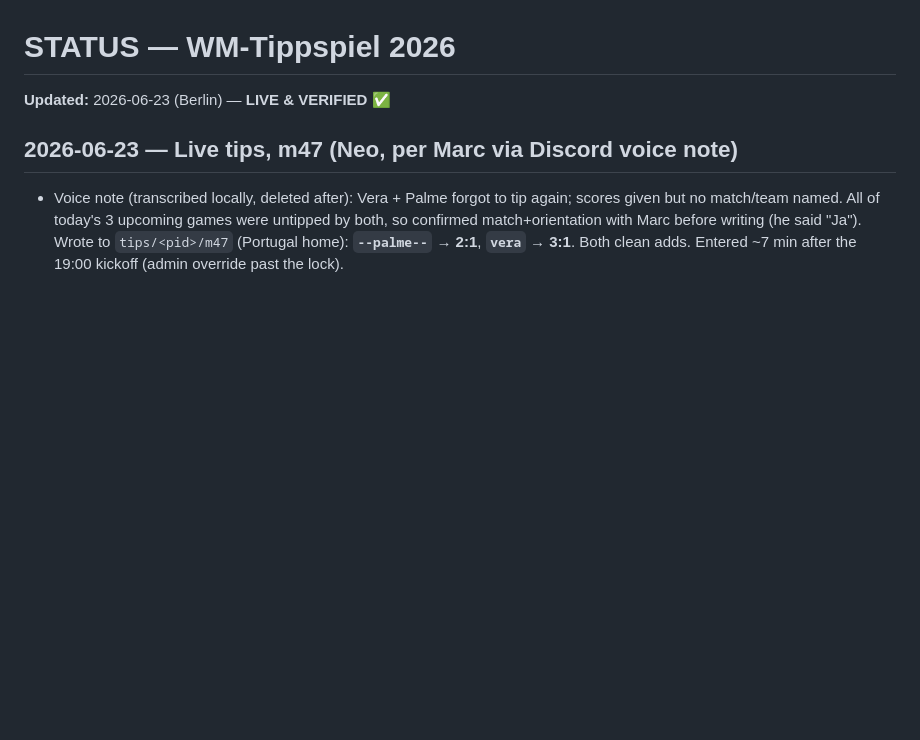
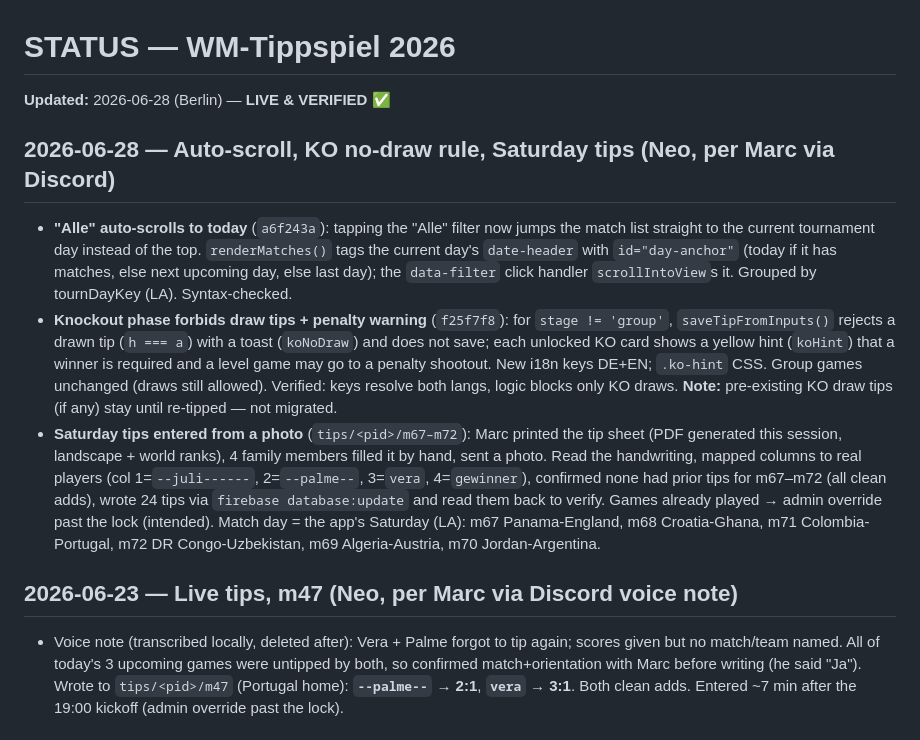
Before and after one commit to marcoz711/wm-tippspiel, a Markdown page: STATUS.md, the part around the change. Drawn GitHub-style; blank space fills up the shorter version.

Commit message:
STATUS: 2026-06-28 auto-scroll, KO no-draw rule, Saturday tips
Co-Authored-By: Claude Opus 4.8 (1M context) <noreply@anthropic.com>

```diff
--- a/STATUS.md
+++ b/STATUS.md
@@ -1,6 +1,11 @@
 # STATUS — WM-Tippspiel 2026
 
-**Updated:** 2026-06-23 (Berlin) — **LIVE & VERIFIED** ✅
+**Updated:** 2026-06-28 (Berlin) — **LIVE & VERIFIED** ✅
+
+## 2026-06-28 — Auto-scroll, KO no-draw rule, Saturday tips (Neo, per Marc via Discord)
+- **"Alle" auto-scrolls to today** (`a6f243a`): tapping the "Alle" filter now jumps the match list straight to the current tournament day instead of the top. `renderMatches()` tags the current day's `date-header` with `id="day-anchor"` (today if it has matches, else next upcoming day, else last day); the `data-filter` click handler `scrollIntoView`s it. Grouped by tournDayKey (LA). Syntax-checked.
+- **Knockout phase forbids draw tips + penalty warning** (`f25f7f8`): for `stage != 'group'`, `saveTipFromInputs()` rejects a drawn tip (`h === a`) with a toast (`koNoDraw`) and does not save; each unlocked KO card shows a yellow hint (`koHint`) that a winner is required and a level game may go to a penalty shootout. New i18n keys DE+EN; `.ko-hint` CSS. Group games unchanged (draws still allowed). Verified: keys resolve both langs, logic blocks only KO draws. **Note:** pre-existing KO draw tips (if any) stay until re-tipped — not migrated.
+- **Saturday tips entered from a photo** (`tips/<pid>/m67–m72`): Marc printed the tip sheet (PDF generated this session, landscape + world ranks), 4 family members filled it by hand, sent a photo. Read the handwriting, mapped columns to real players (col 1=`--juli------`, 2=`--palme--`, 3=`vera`, 4=`gewinner`), confirmed none had prior tips for m67–m72 (all clean adds), wrote 24 tips via `firebase database:update` and read them back to verify. Games already played → admin override past the lock (intended). Match day = the app's Saturday (LA): m67 Panama-England, m68 Croatia-Ghana, m71 Colombia-Portugal, m72 DR Congo-Uzbekistan, m69 Algeria-Austria, m70 Jordan-Argentina.
 
 ## 2026-06-23 — Live tips, m47 (Neo, per Marc via Discord voice note)
 - Voice note (transcribed locally, deleted after): Vera + Palme forgot to tip again; scores given but no match/team named. All of today's 3 upcoming games were untipped by both, so confirmed match+orientation with Marc before writing (he said "Ja"). Wrote to `tips/<pid>/m47` (Portugal home): **`--palme--` → 2:1**, **`vera` → 3:1**. Both clean adds. Entered ~7 min after the 19:00 kickoff (admin override past the lock).
```
